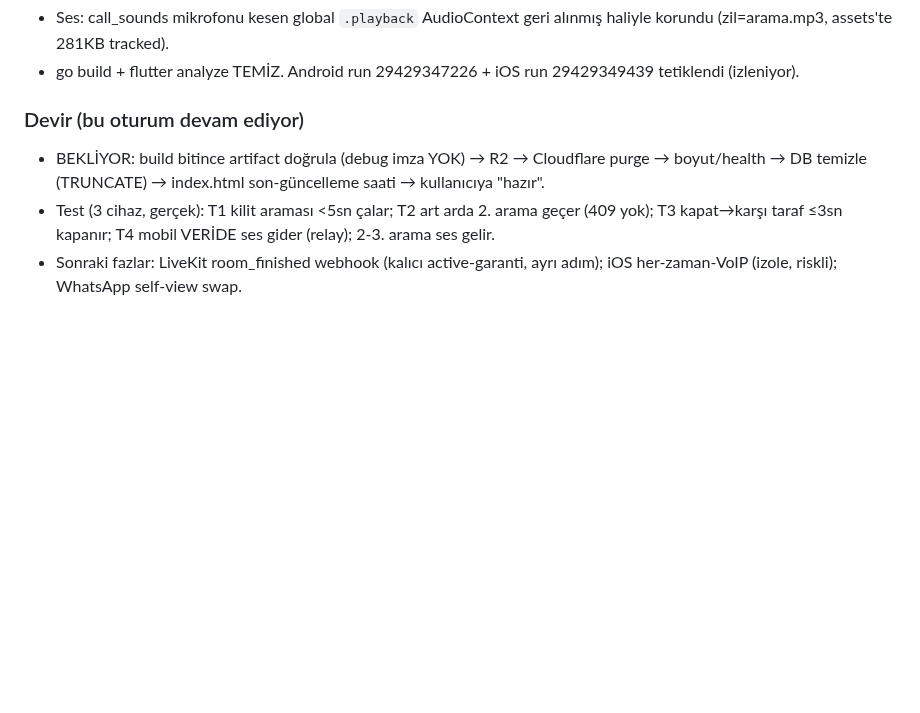
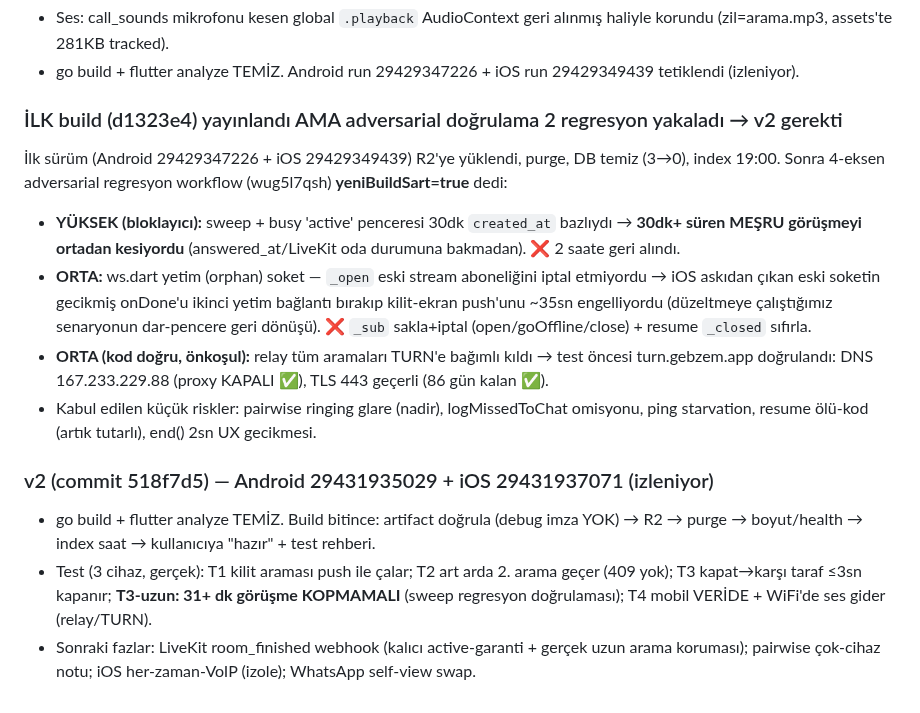
Before and after one commit to gbz-app/gebzem, a Markdown page: oturum.md, the part around the change. Drawn GitHub-style; blank space fills up the shorter version.

Commit message:
oturum.md: regresyon dogrulama + v2 build

```diff
--- a/oturum.md
+++ b/oturum.md
@@ -632,7 +632,13 @@ Kullanıcı: WiFi'de sorunsuz ama mobil veride bazen ses gitmiyor / telefon geç
 3. **TAKILI 'active'/BUSY (art arda + "kapattım karşıda devam"):** End istemciden ulaşmayınca satır 'active' kalıp callee'yi 2 saat "meşgul" yapıyordu; `end()` guard'ı await ÖNCESİ damgalayıp hatayı yutuyordu (ağ hatasında kalıcı zehir). → **calls/handler:** busy'den ÖNCE pairwise ringing+active temizliği (iki yön, CASE, 15sn yaş sınırı); busy 'active' penceresi + sweep eşiği 2sa→**30dk**. **call_provider.end():** guard'ı POST BAŞARISINDA damgala + 3 deneme retry. **call_screen:** `listener.dispose()` timeout'u (global sıra kilitlenmesin).
 - Ses: call_sounds mikrofonu kesen global `.playback` AudioContext geri alınmış haliyle korundu (zil=arama.mp3, assets'te 281KB tracked).
 - go build + flutter analyze TEMİZ. Android run 29429347226 + iOS run 29429349439 tetiklendi (izleniyor).
-### Devir (bu oturum devam ediyor)
-- BEKLİYOR: build bitince artifact doğrula (debug imza YOK) → R2 → Cloudflare purge → boyut/health → DB temizle (TRUNCATE) → index.html son-güncelleme saati → kullanıcıya "hazır".
-- Test (3 cihaz, gerçek): T1 kilit araması <5sn çalar; T2 art arda 2. arama geçer (409 yok); T3 kapat→karşı taraf ≤3sn kapanır; T4 mobil VERİDE ses gider (relay); 2-3. arama ses gelir.
-- Sonraki fazlar: LiveKit room_finished webhook (kalıcı active-garanti, ayrı adım); iOS her-zaman-VoIP (izole, riskli); WhatsApp self-view swap.
+### İLK build (d1323e4) yayınlandı AMA adversarial doğrulama 2 regresyon yakaladı → v2 gerekti
+İlk sürüm (Android 29429347226 + iOS 29429349439) R2'ye yüklendi, purge, DB temiz (3→0), index 19:00. Sonra 4-eksen adversarial regresyon workflow (wug5l7qsh) **yeniBuildSart=true** dedi:
+- **YÜKSEK (bloklayıcı):** sweep + busy 'active' penceresi 30dk `created_at` bazlıydı → **30dk+ süren MEŞRU görüşmeyi ortadan kesiyordu** (answered_at/LiveKit oda durumuna bakmadan). ❌ 2 saate geri alındı.
+- **ORTA:** ws.dart yetim (orphan) soket — `_open` eski stream aboneliğini iptal etmiyordu → iOS askıdan çıkan eski soketin gecikmiş onDone'u ikinci yetim bağlantı bırakıp kilit-ekran push'unu ~35sn engelliyordu (düzeltmeye çalıştığımız senaryonun dar-pencere geri dönüşü). ❌ `_sub` sakla+iptal (open/goOffline/close) + resume `_closed` sıfırla.
+- **ORTA (kod doğru, önkoşul):** relay tüm aramaları TURN'e bağımlı kıldı → test öncesi turn.gebzem.app doğrulandı: DNS 167.233.229.88 (proxy KAPALI ✅), TLS 443 geçerli (86 gün kalan ✅).
+- Kabul edilen küçük riskler: pairwise ringing glare (nadir), logMissedToChat omisyonu, ping starvation, resume ölü-kod (artık tutarlı), end() 2sn UX gecikmesi.
+### v2 (commit 518f7d5) — Android 29431935029 + iOS 29431937071 (izleniyor)
+- go build + flutter analyze TEMİZ. Build bitince: artifact doğrula (debug imza YOK) → R2 → purge → boyut/health → index saat → kullanıcıya "hazır" + test rehberi.
+- Test (3 cihaz, gerçek): T1 kilit araması push ile çalar; T2 art arda 2. arama geçer (409 yok); T3 kapat→karşı taraf ≤3sn kapanır; **T3-uzun: 31+ dk görüşme KOPMAMALI** (sweep regresyon doğrulaması); T4 mobil VERİDE + WiFi'de ses gider (relay/TURN).
+- Sonraki fazlar: LiveKit room_finished webhook (kalıcı active-garanti + gerçek uzun arama koruması); pairwise çok-cihaz notu; iOS her-zaman-VoIP (izole); WhatsApp self-view swap.
```
